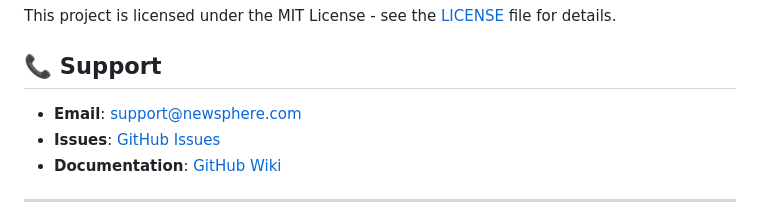
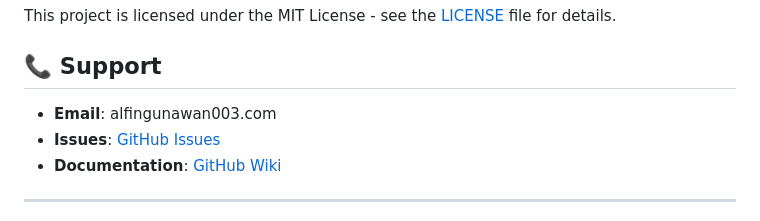
Before and after one commit to AlfinGnw/Newsphere-News-Portal, a Markdown page: README.md, the part around the change. GitHub-like rendering.

```diff
--- a/README.md
+++ b/README.md
@@ -162,7 +162,7 @@ This project is licensed under the MIT License - see the [LICENSE](LICENSE) file
 
 ## 📞 Support
 
-- **Email**: support@newsphere.com
+- **Email**: alfingunawan003.com
 - **Issues**: [GitHub Issues](https://github.com/AlfinGnw/Newsphere-News-Portal/issues)
 - **Documentation**: [GitHub Wiki](https://github.com/AlfinGnw/Newsphere-News-Portal/wiki)
 
```
